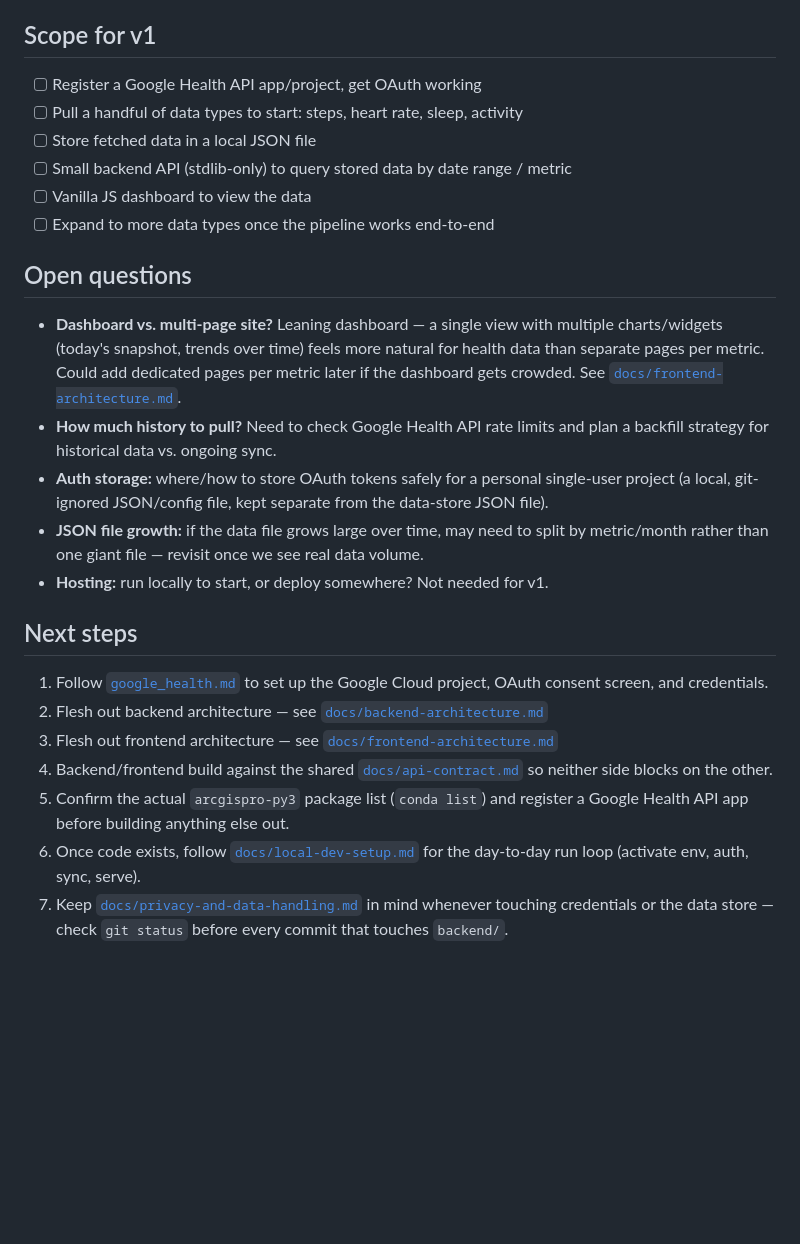
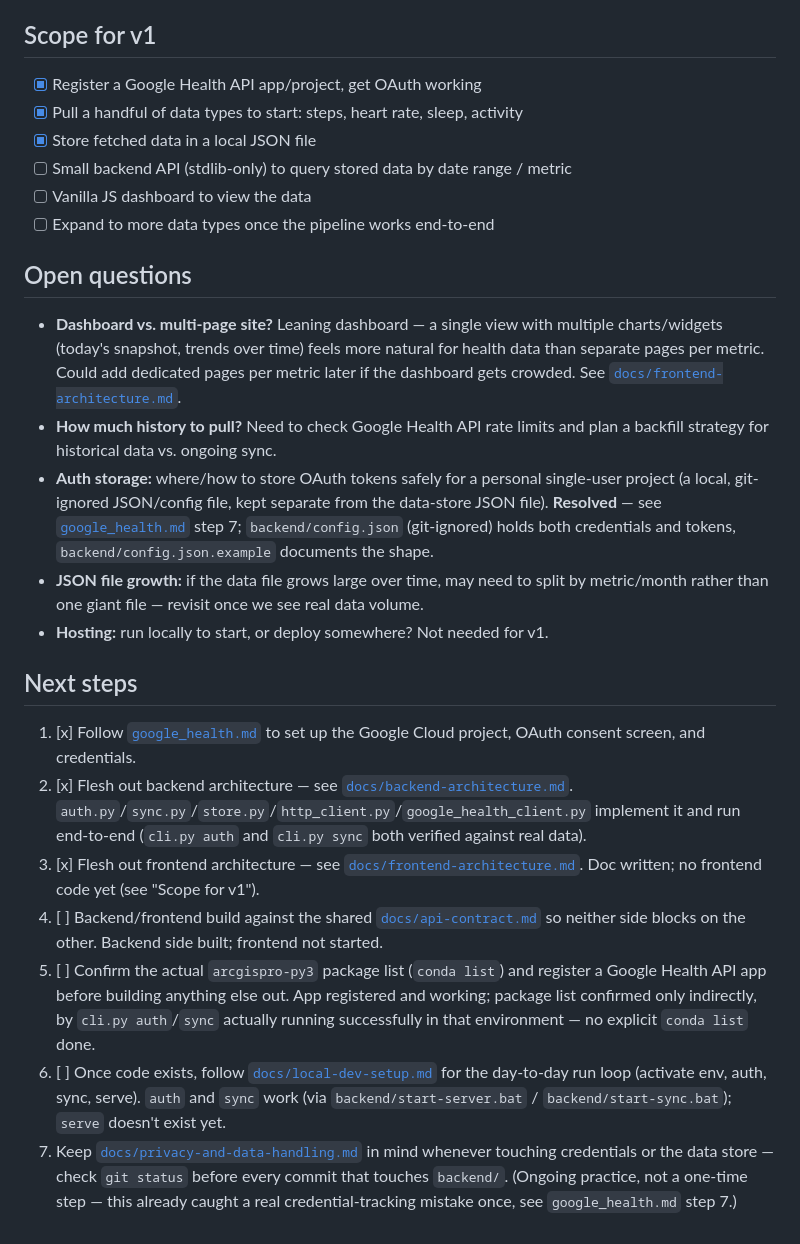
Before and after one commit to agallagher55/personal_health, a Markdown page: planning.md, the part around the change. Drawn GitHub-style; blank space fills up the shorter version.

Commit message:
Mark completed items in planning.md's v1 scope and next steps
OAuth setup, data pull, and JSON storage are done and verified
end-to-end (cli.py auth + sync against real data). Backend API
server, frontend dashboard, and further data type expansion remain.

```diff
--- a/planning.md
+++ b/planning.md
@@ -36,9 +36,9 @@ No framework, no build tooling (no React/Vite/TypeScript). Plain HTML/CSS/JS ser
 
 ## Scope for v1
 
-- [ ] Register a Google Health API app/project, get OAuth working
-- [ ] Pull a handful of data types to start: steps, heart rate, sleep, activity
-- [ ] Store fetched data in a local JSON file
+- [x] Register a Google Health API app/project, get OAuth working
+- [x] Pull a handful of data types to start: steps, heart rate, sleep, activity
+- [x] Store fetched data in a local JSON file
 - [ ] Small backend API (stdlib-only) to query stored data by date range / metric
 - [ ] Vanilla JS dashboard to view the data
 - [ ] Expand to more data types once the pipeline works end-to-end
@@ -47,16 +47,16 @@ No framework, no build tooling (no React/Vite/TypeScript). Plain HTML/CSS/JS ser
 
 - **Dashboard vs. multi-page site?** Leaning dashboard — a single view with multiple charts/widgets (today's snapshot, trends over time) feels more natural for health data than separate pages per metric. Could add dedicated pages per metric later if the dashboard gets crowded. See [`docs/frontend-architecture.md`](./docs/frontend-architecture.md).
 - **How much history to pull?** Need to check Google Health API rate limits and plan a backfill strategy for historical data vs. ongoing sync.
-- **Auth storage:** where/how to store OAuth tokens safely for a personal single-user project (a local, git-ignored JSON/config file, kept separate from the data-store JSON file).
+- **Auth storage:** where/how to store OAuth tokens safely for a personal single-user project (a local, git-ignored JSON/config file, kept separate from the data-store JSON file). **Resolved** — see [`google_health.md`](./google_health.md) step 7; `backend/config.json` (git-ignored) holds both credentials and tokens, `backend/config.json.example` documents the shape.
 - **JSON file growth:** if the data file grows large over time, may need to split by metric/month rather than one giant file — revisit once we see real data volume.
 - **Hosting:** run locally to start, or deploy somewhere? Not needed for v1.
 
 ## Next steps
 
-1. Follow [`google_health.md`](./google_health.md) to set up the Google Cloud project, OAuth consent screen, and credentials.
-2. Flesh out backend architecture — see [`docs/backend-architecture.md`](./docs/backend-architecture.md)
-3. Flesh out frontend architecture — see [`docs/frontend-architecture.md`](./docs/frontend-architecture.md)
-4. Backend/frontend build against the shared [`docs/api-contract.md`](./docs/api-contract.md) so neither side blocks on the other.
-5. Confirm the actual `arcgispro-py3` package list (`conda list`) and register a Google Health API app before building anything else out.
-6. Once code exists, follow [`docs/local-dev-setup.md`](./docs/local-dev-setup.md) for the day-to-day run loop (activate env, auth, sync, serve).
-7. Keep [`docs/privacy-and-data-handling.md`](./docs/privacy-and-data-handling.md) in mind whenever touching credentials or the data store — check `git status` before every commit that touches `backend/`.
+1. [x] Follow [`google_health.md`](./google_health.md) to set up the Google Cloud project, OAuth consent screen, and credentials.
+2. [x] Flesh out backend architecture — see [`docs/backend-architecture.md`](./docs/backend-architecture.md). `auth.py`/`sync.py`/`store.py`/`http_client.py`/`google_health_client.py` implement it and run end-to-end (`cli.py auth` and `cli.py sync` both verified against real data).
+3. [x] Flesh out frontend architecture — see [`docs/frontend-architecture.md`](./docs/frontend-architecture.md). Doc written; no frontend code yet (see "Scope for v1").
+4. [ ] Backend/frontend build against the shared [`docs/api-contract.md`](./docs/api-contract.md) so neither side blocks on the other. Backend side built; frontend not started.
+5. [ ] Confirm the actual `arcgispro-py3` package list (`conda list`) and register a Google Health API app before building anything else out. App registered and working; package list confirmed only indirectly, by `cli.py auth`/`sync` actually running successfully in that environment — no explicit `conda list` done.
+6. [ ] Once code exists, follow [`docs/local-dev-setup.md`](./docs/local-dev-setup.md) for the day-to-day run loop (activate env, auth, sync, serve). `auth` and `sync` work (via `backend/start-server.bat` / `backend/start-sync.bat`); `serve` doesn't exist yet.
+7. Keep [`docs/privacy-and-data-handling.md`](./docs/privacy-and-data-handling.md) in mind whenever touching credentials or the data store — check `git status` before every commit that touches `backend/`. (Ongoing practice, not a one-time step — this already caught a real credential-tracking mistake once, see `google_health.md` step 7.)
```
